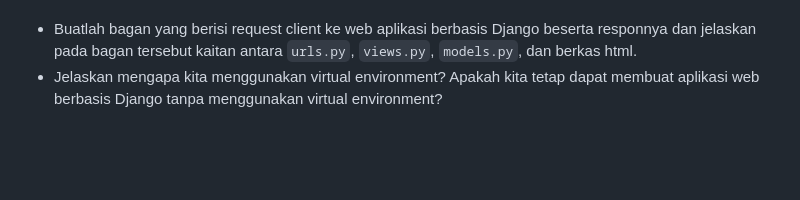
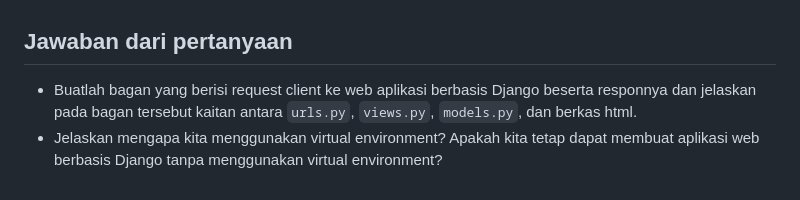
Before and after one commit to lucindalaurent/cakestock, a Markdown page: README.md, the part around the change printed below. Drawn GitHub-style; blank space fills up the shorter version.

Commit message:
Update README.md 3

```diff
--- a/README.md
+++ b/README.md
@@ -108,3 +106,4 @@ urlpatterns = [
 Tautan menuju aplikasi Adaptable belum tersedia.
+## Jawaban dari pertanyaan
 * Buatlah bagan yang berisi request client ke web aplikasi berbasis Django beserta responnya dan jelaskan pada bagan tersebut kaitan antara `urls.py`, `views.py`, `models.py`, dan berkas html.
 * Jelaskan mengapa kita menggunakan virtual environment? Apakah kita tetap dapat membuat aplikasi web berbasis Django tanpa menggunakan virtual environment? <br>
```
Also changed, not shown: other parts of README.md (+1 -3 lines).
